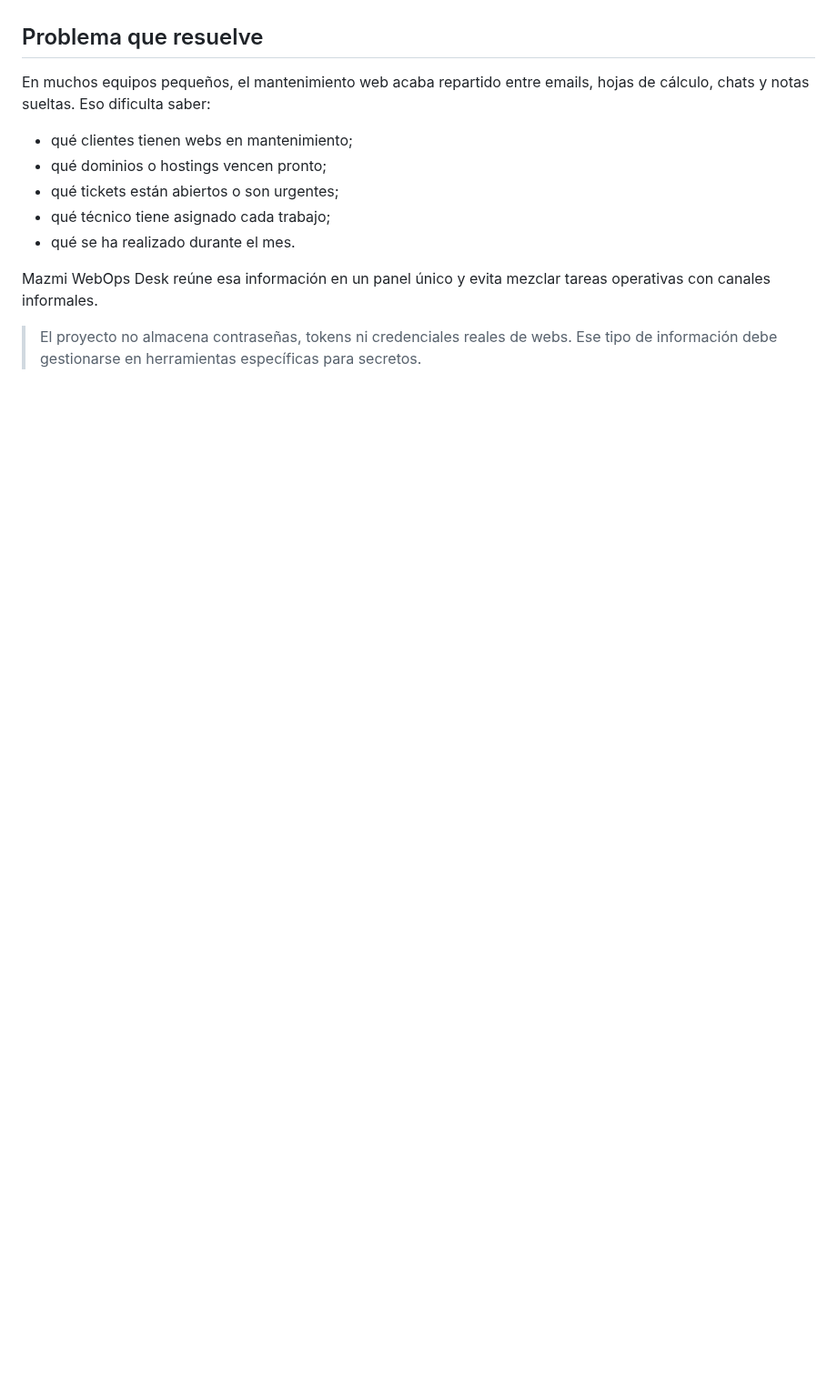
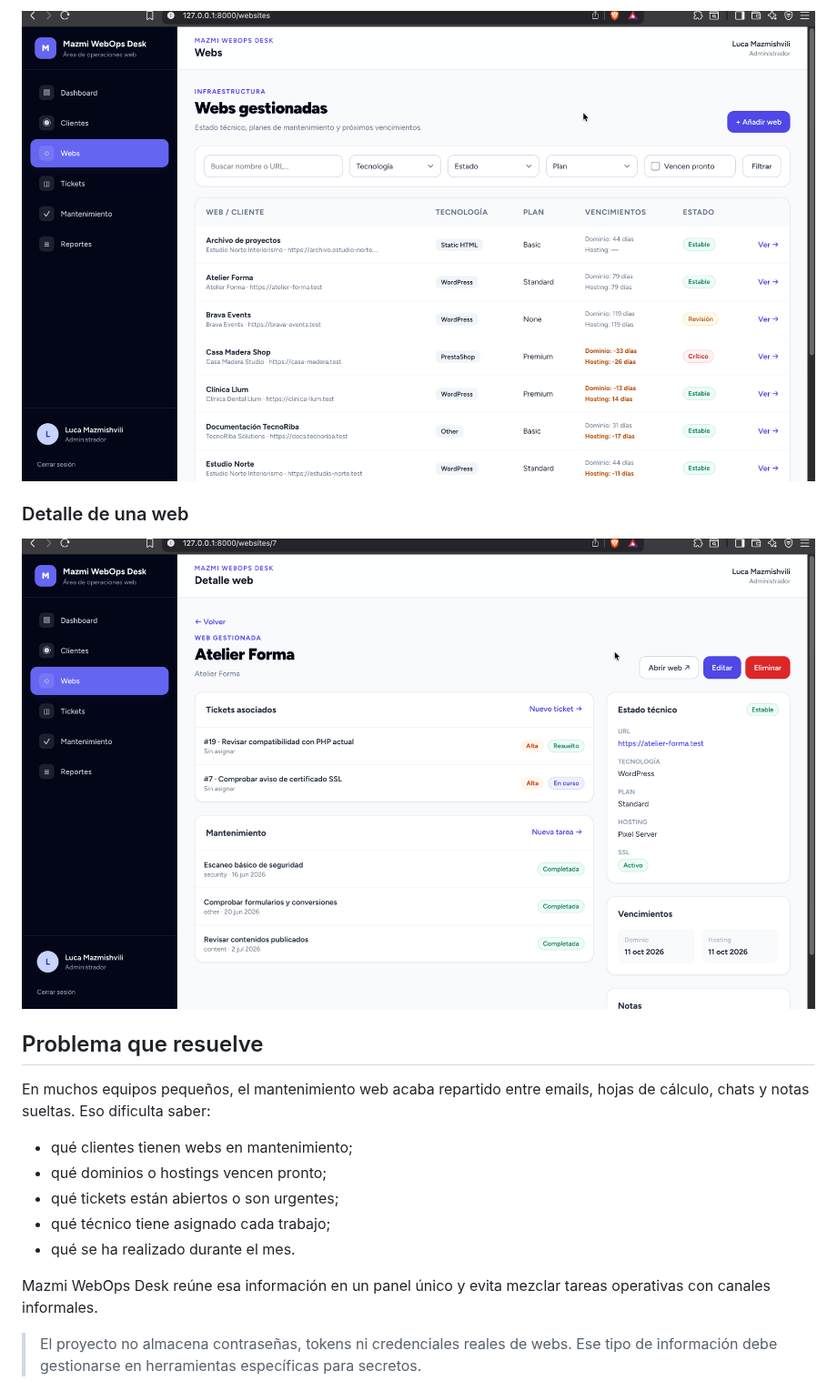
Before and after one commit to LucaMZM/mazmi-webops-desk, a Markdown page: README.md, the part around one of its changes. Shown at 91% size. GitHub-like rendering; pictures changed too: docs/screenshots/website-detail.png (added), docs/screenshots/websites.png (added); blank space fills up the shorter version.

```diff
--- a/README.md
+++ b/README.md
@@ -38,3 +53,8 @@ Incluye autenticación, roles, CRUDs, validaciones, filtros persistentes, seeder
+![Gestión de webs en Mazmi WebOps Desk](docs/screenshots/websites.png)
+
+### Detalle de una web
+
+![Detalle de una web en Mazmi WebOps Desk](docs/screenshots/website-detail.png)
 
 <a id="problema-que-resuelve"></a>
 ## Problema que resuelve
```
Also changed, not shown: other parts of README.md (+15 -0 lines), docs/screenshots/dashboard.png (added), docs/screenshots/landing.png (added).
